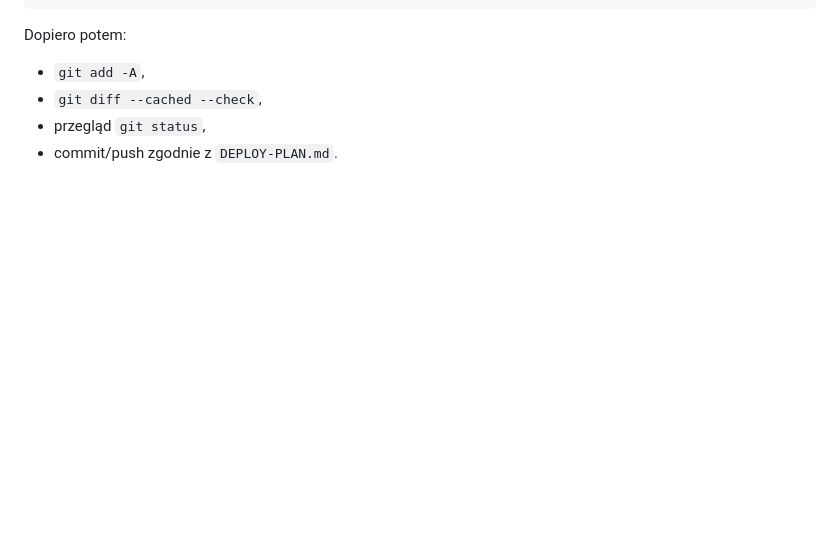
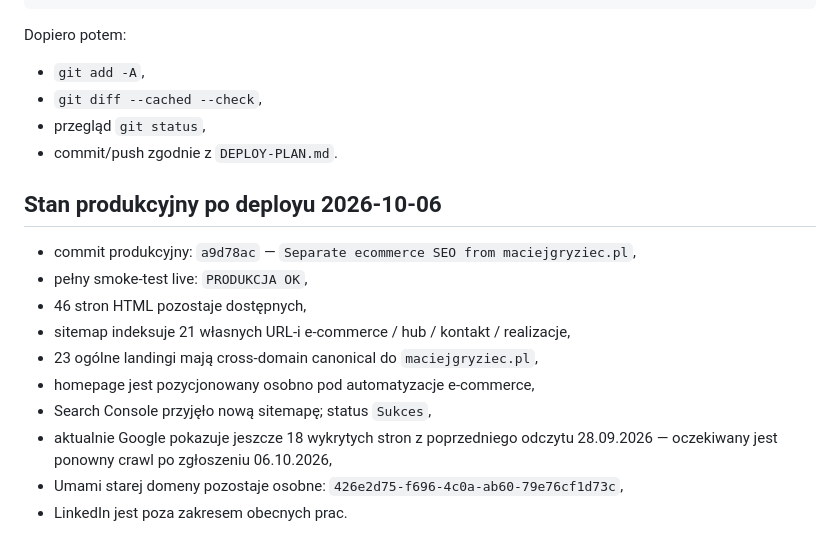
Before and after one commit to maciejgryziec/automatyzacjesklepow-strona, a Markdown page: RELEASE-SCOPE.md, the part around the change. GitHub-like rendering; blank space fills up the shorter version.

Commit message:
Record final production and Search Console state

```diff
--- a/RELEASE-SCOPE.md
+++ b/RELEASE-SCOPE.md
@@ -95,3 +95,16 @@ Dopiero potem:
 - `git diff --cached --check`,
 - przegląd `git status`,
 - commit/push zgodnie z `DEPLOY-PLAN.md`.
+
+## Stan produkcyjny po deployu 2026-10-06
+
+- commit produkcyjny: `a9d78ac` — `Separate ecommerce SEO from maciejgryziec.pl`,
+- pełny smoke-test live: `PRODUKCJA OK`,
+- 46 stron HTML pozostaje dostępnych,
+- sitemap indeksuje 21 własnych URL-i e-commerce / hub / kontakt / realizacje,
+- 23 ogólne landingi mają cross-domain canonical do `maciejgryziec.pl`,
+- homepage jest pozycjonowany osobno pod automatyzacje e-commerce,
+- Search Console przyjęło nową sitemapę; status `Sukces`,
+- aktualnie Google pokazuje jeszcze 18 wykrytych stron z poprzedniego odczytu 28.09.2026 — oczekiwany jest ponowny crawl po zgłoszeniu 06.10.2026,
+- Umami starej domeny pozostaje osobne: `426e2d75-f696-4c0a-ab60-79e76cf1d73c`,
+- LinkedIn jest poza zakresem obecnych prac.
```
Also changed, not shown: CHECKLIST-PRODUKCJA.md (+48 -56 lines).
